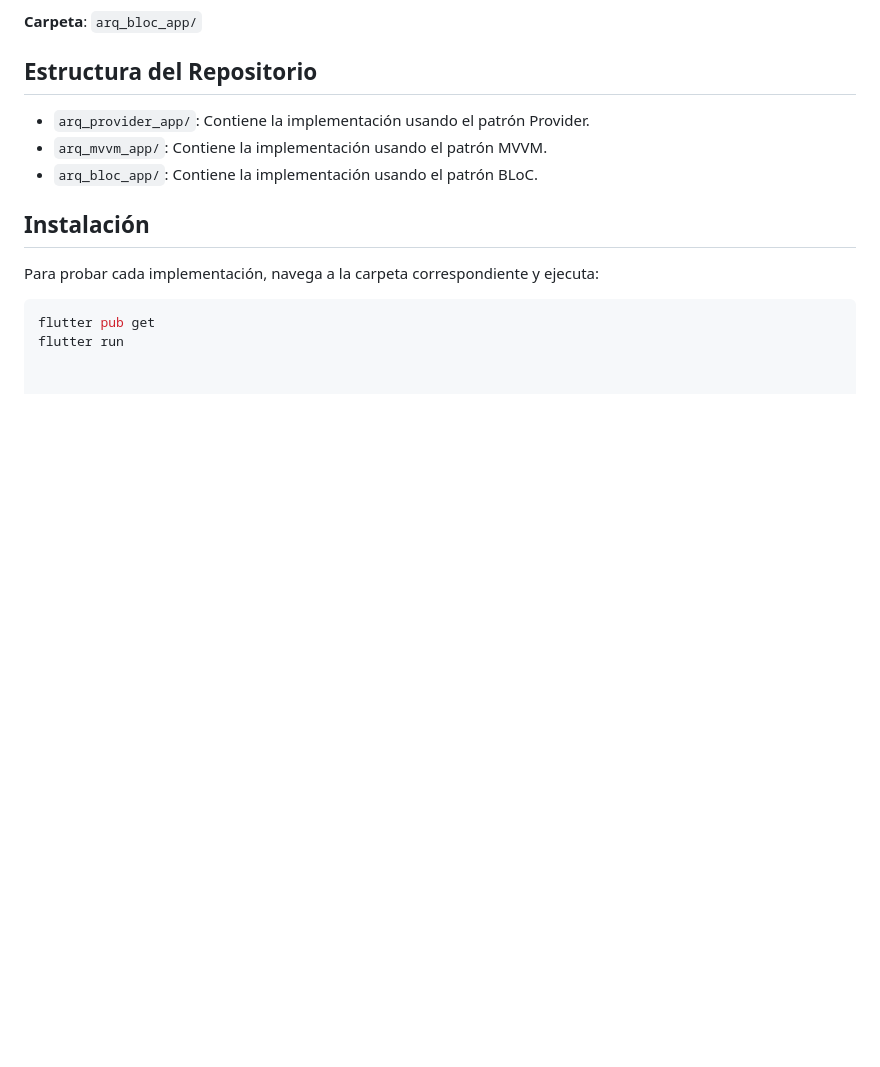
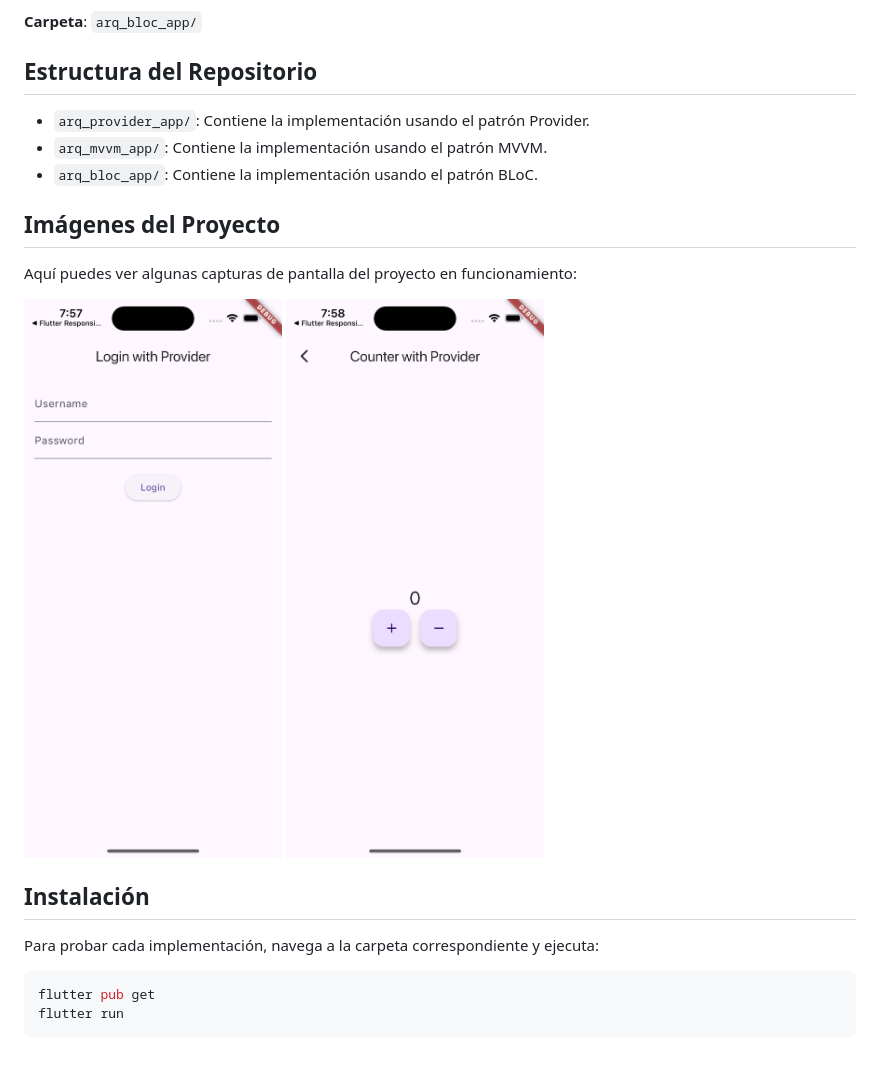
Before and after one commit to juniiormediina/flutter-state-management-patterns, a Markdown page: README.md, the part around the change printed below. Rendered like a GitHub page; pictures changed too: doc/images/counter_screen.png (added), doc/images/login_screen.png (added); blank space fills up the shorter version.

````diff
--- a/README.md
+++ b/README.md
@@ -59,6 +65,13 @@ El objetivo de este repositorio es mostrar cómo se puede aplicar cada uno de es
 - `arq_mvvm_app/`: Contiene la implementación usando el patrón MVVM.
 - `arq_bloc_app/`: Contiene la implementación usando el patrón BLoC.
 
+## Imágenes del Proyecto
+
+Aquí puedes ver algunas capturas de pantalla del proyecto en funcionamiento:
+
+ <img src="./doc/images/login_screen.png" alt="Login Screen" width="300">
+ <img src="./doc/images/counter_screen.png" alt="Counter Screen" width="300">
+
 ## Instalación
 
 Para probar cada implementación, navega a la carpeta correspondiente y ejecuta:
@@ -66,3 +79,4 @@ Para probar cada implementación, navega a la carpeta correspondiente y ejecuta:
 ```bash
 flutter pub get
 flutter run
+```
````
Also changed, not shown: other parts of README.md (+6 -0 lines), 12 other files.
